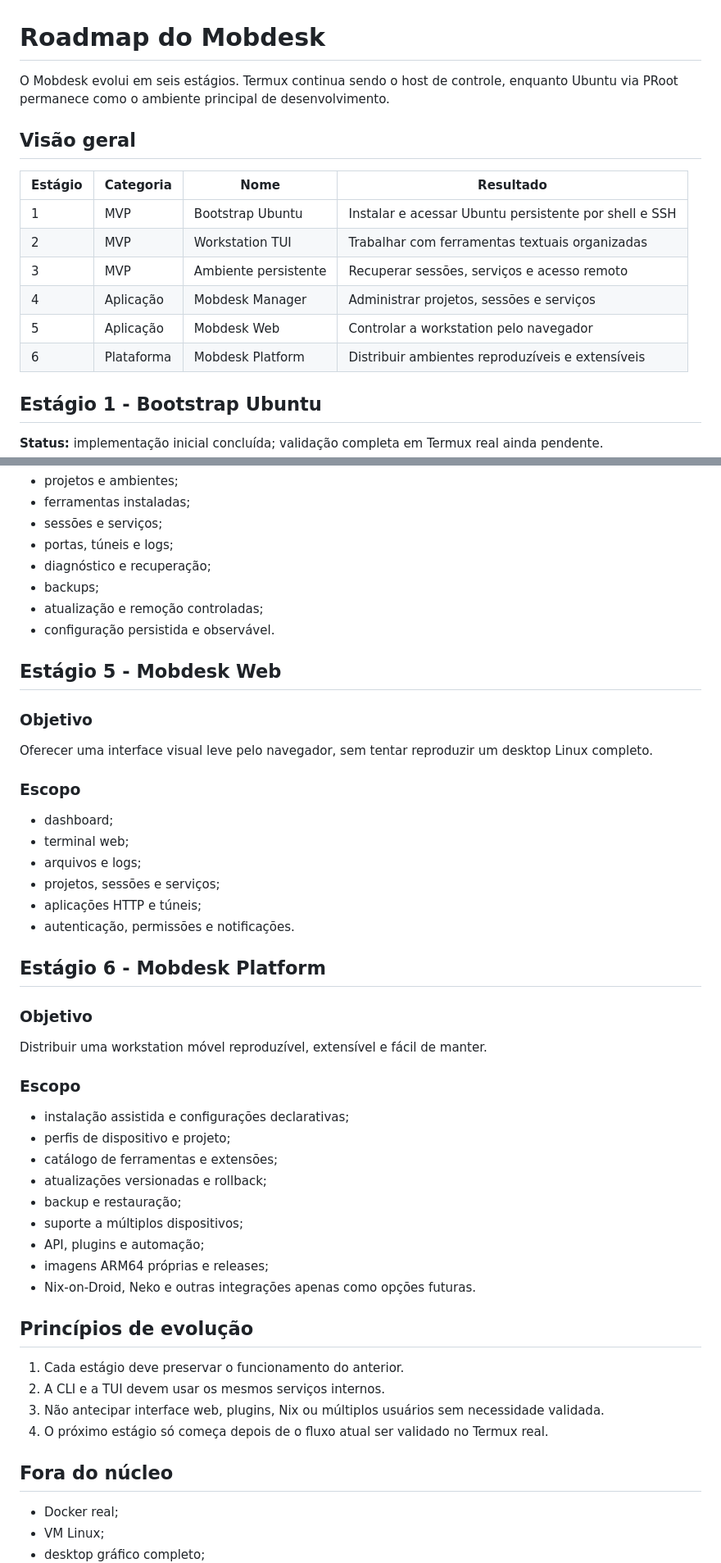
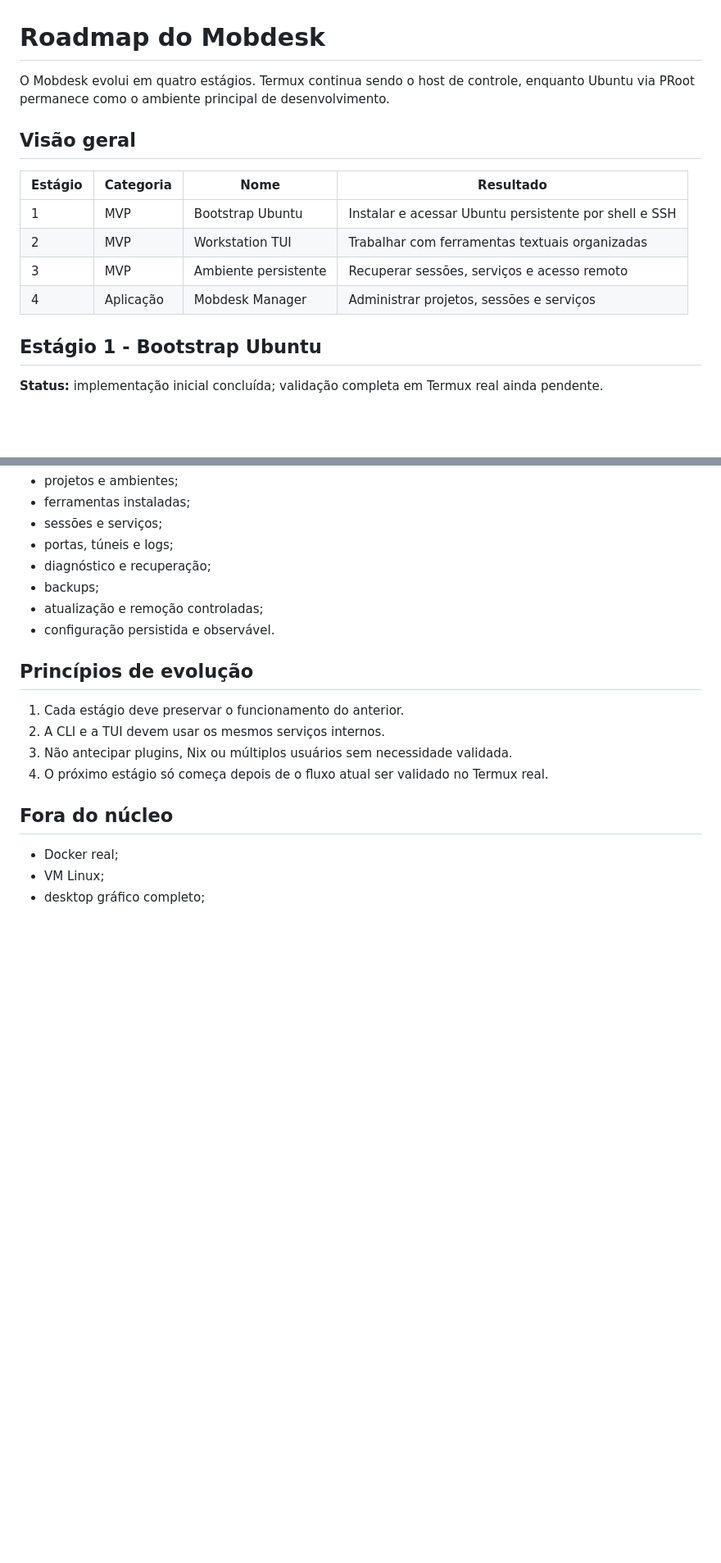
Before and after one commit to ericklucioh/mobdesk, a Markdown page: docs/ROADMAP.md, 2 parts joined by grey strips. Shown at 82% size. GitHub-like rendering; blank space fills up the shorter version.

```diff
--- a/docs/ROADMAP.md
+++ b/docs/ROADMAP.md
@@ -1,6 +1,6 @@
 # Roadmap do Mobdesk
 
-O Mobdesk evolui em seis estágios. Termux continua sendo o host de controle, enquanto Ubuntu via PRoot permanece como o ambiente principal de desenvolvimento.
+O Mobdesk evolui em quatro estágios. Termux continua sendo o host de controle, enquanto Ubuntu via PRoot permanece como o ambiente principal de desenvolvimento.
 
 ## Visão geral
 
@@ -10,8 +10,6 @@ O Mobdesk evolui em seis estágios. Termux continua sendo o host de controle, en
 | 2 | MVP | Workstation TUI | Trabalhar com ferramentas textuais organizadas |
 | 3 | MVP | Ambiente persistente | Recuperar sessões, serviços e acesso remoto |
 | 4 | Aplicação | Mobdesk Manager | Administrar projetos, sessões e serviços |
-| 5 | Aplicação | Mobdesk Web | Controlar a workstation pelo navegador |
-| 6 | Plataforma | Mobdesk Platform | Distribuir ambientes reproduzíveis e extensíveis |
 
 ## Estágio 1 - Bootstrap Ubuntu
 
@@ -100,44 +98,11 @@ Transformar os comandos do Termux, PRoot e Ubuntu em uma central local de gerenc
 - atualização e remoção controladas;
 - configuração persistida e observável.
 
-## Estágio 5 - Mobdesk Web
-
-### Objetivo
-
-Oferecer uma interface visual leve pelo navegador, sem tentar reproduzir um desktop Linux completo.
-
-### Escopo
-
-- dashboard;
-- terminal web;
-- arquivos e logs;
-- projetos, sessões e serviços;
-- aplicações HTTP e túneis;
-- autenticação, permissões e notificações.
-
-## Estágio 6 - Mobdesk Platform
-
-### Objetivo
-
-Distribuir uma workstation móvel reproduzível, extensível e fácil de manter.
-
-### Escopo
-
-- instalação assistida e configurações declarativas;
-- perfis de dispositivo e projeto;
-- catálogo de ferramentas e extensões;
-- atualizações versionadas e rollback;
-- backup e restauração;
-- suporte a múltiplos dispositivos;
-- API, plugins e automação;
-- imagens ARM64 próprias e releases;
-- Nix-on-Droid, Neko e outras integrações apenas como opções futuras.
-
 ## Princípios de evolução
 
 1. Cada estágio deve preservar o funcionamento do anterior.
 2. A CLI e a TUI devem usar os mesmos serviços internos.
-3. Não antecipar interface web, plugins, Nix ou múltiplos usuários sem necessidade validada.
+3. Não antecipar plugins, Nix ou múltiplos usuários sem necessidade validada.
 4. O próximo estágio só começa depois de o fluxo atual ser validado no Termux real.
 
 ## Fora do núcleo
```
Also changed, not shown: README.md (+2 -4 lines).
